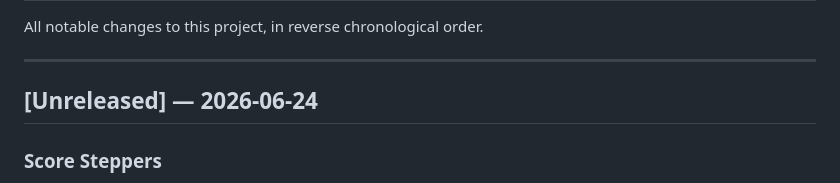
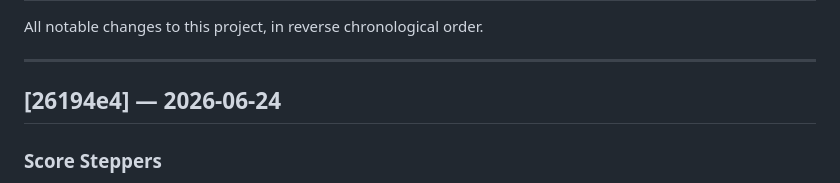
Before and after one commit to iPrash/FIFA26, a Markdown page: CHANGELOG.md, the part around the change. GitHub-like rendering.

Commit message:
Fix changelog: mark score steppers section with commit hash
Co-Authored-By: Claude Opus 4.6 <noreply@anthropic.com>

```diff
--- a/CHANGELOG.md
+++ b/CHANGELOG.md
@@ -4,7 +4,7 @@ All notable changes to this project, in reverse chronological order.
 
 ---
 
-## [Unreleased] — 2026-06-24
+## [26194e4] — 2026-06-24
 
 ### Score Steppers
 - Added optional per-match score steppers that appear when a pick is made.
```
